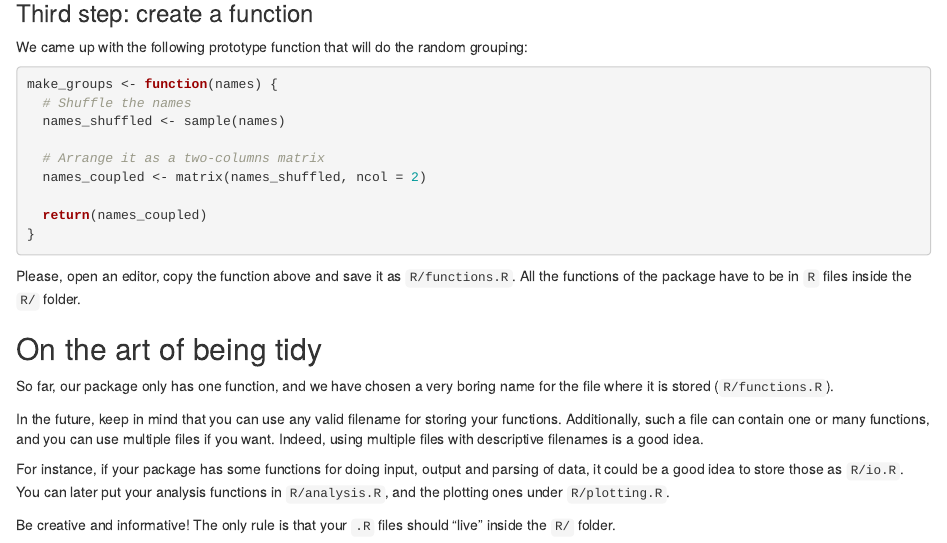
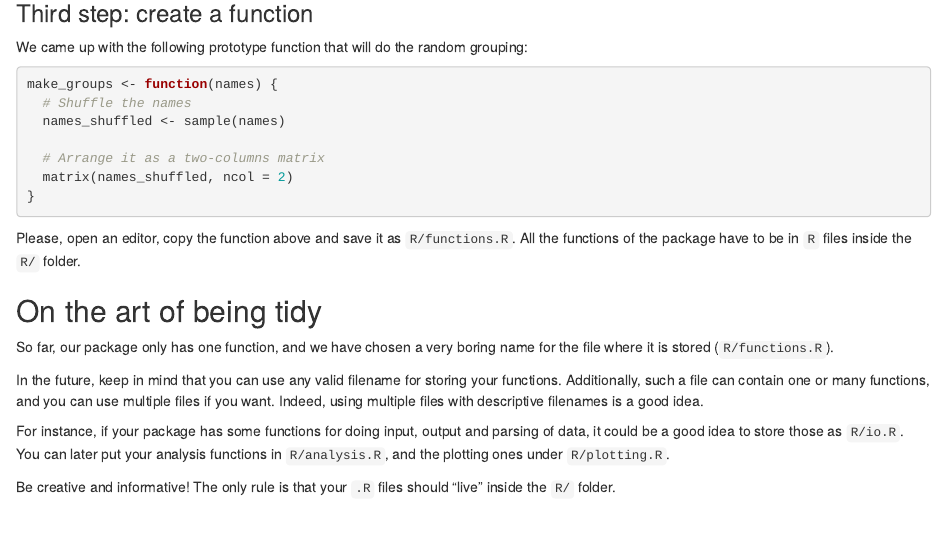
Before and after one commit to carpentries-incubator/lesson-R-packaging, an R Markdown document (episodes/functions.Rmd): the page in a window 1100 px wide, from 1820 px down. Rendered offline with R 4.5, knitr and Pandoc, with nearby package versions.

Commit message:
Simplify the make_groups function

````diff
--- a/episodes/functions.Rmd
+++ b/episodes/functions.Rmd
@@ -121,9 +121,7 @@ make_groups <- function(names) {
   names_shuffled <- sample(names)
 
   # Arrange it as a two-columns matrix
-  names_coupled <- matrix(names_shuffled, ncol = 2)
-
-  return(names_coupled)
+  matrix(names_shuffled, ncol = 2)
 }
 ```
 
````
